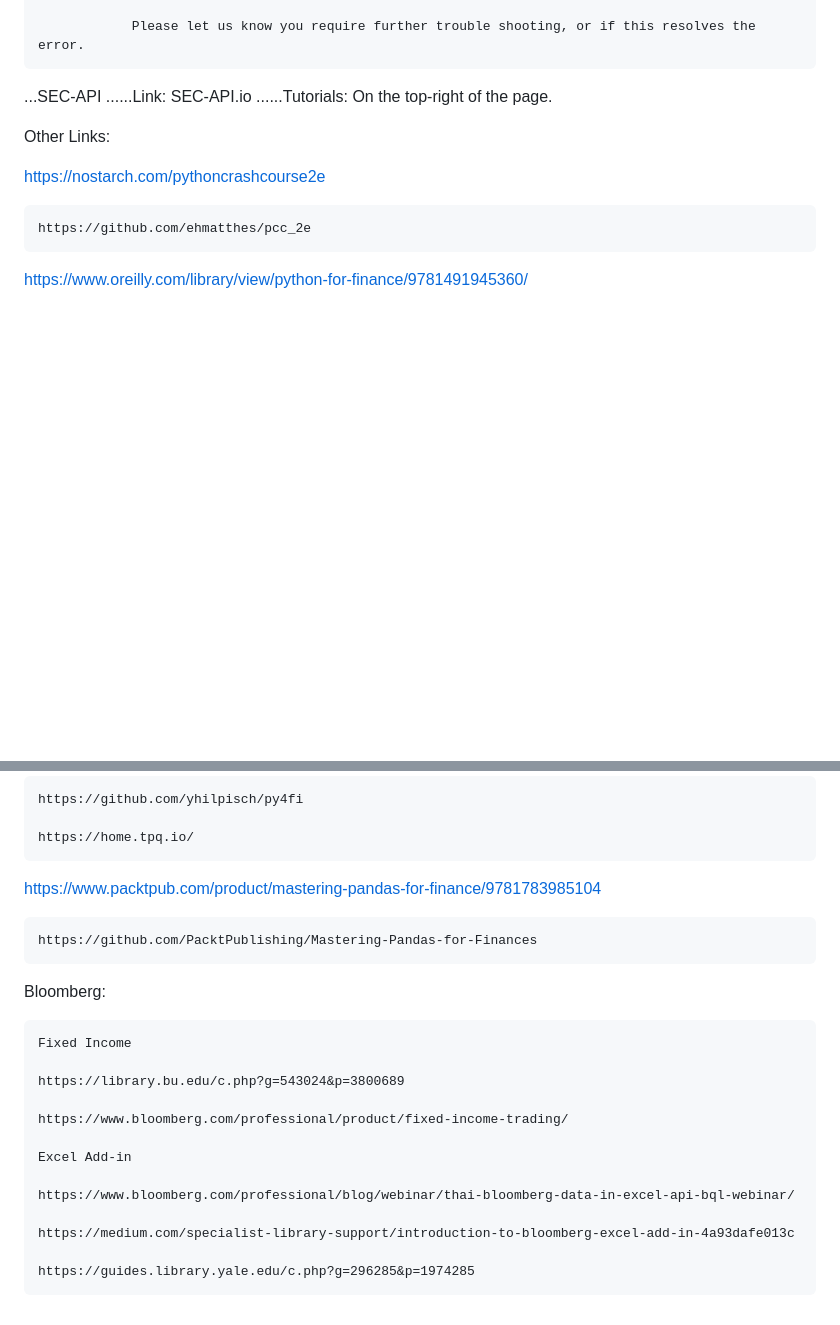
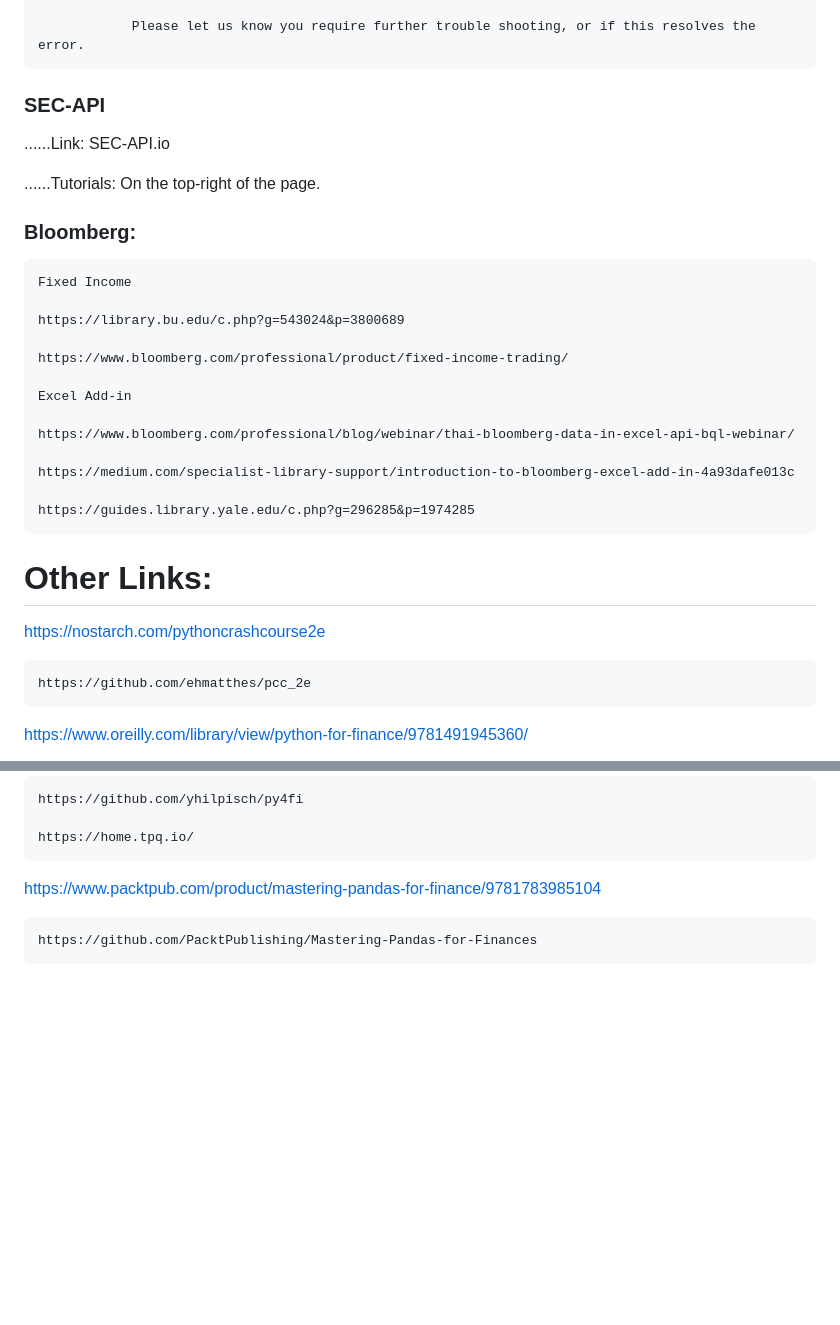
Before and after one commit to CinderZhang/DataAnalytics, a Markdown page: readme.md, 2 parts joined by grey strips. GitHub-like rendering; blank space fills up the shorter version.

```diff
--- a/readme.md
+++ b/readme.md
@@ -24,12 +38,30 @@ Main Data Source and documentation
                 The "Stanza" for EZproxy, described in https://wrds-www.wharton.upenn.edu/pages/support/support-articles/miscellaneous/proxy-connections/configuring-ezproxy/, is needed for EZProxy to work with our cookies correctly.
 
                 Please let us know you require further trouble shooting, or if this resolves the error.
-...SEC-API
-......Link: SEC-API.io
+### SEC-API
+
+......Link:
+        SEC-API.io
+
 ......Tutorials: On the top-right of the page.
 
+### Bloomberg:
 
-Other Links:
+    Fixed Income
+
+    https://library.bu.edu/c.php?g=543024&p=3800689
+
+    https://www.bloomberg.com/professional/product/fixed-income-trading/
+
+    Excel Add-in
+
+    https://www.bloomberg.com/professional/blog/webinar/thai-bloomberg-data-in-excel-api-bql-webinar/
+
+    https://medium.com/specialist-library-support/introduction-to-bloomberg-excel-add-in-4a93dafe013c
+
+    https://guides.library.yale.edu/c.php?g=296285&p=1974285
+
+# Other Links:
 
 
 https://nostarch.com/pythoncrashcourse2e
@@ -45,19 +77,3 @@ https://www.oreilly.com/library/view/python-for-finance/9781491945360/
 https://www.packtpub.com/product/mastering-pandas-for-finance/9781783985104
 
     https://github.com/PacktPublishing/Mastering-Pandas-for-Finances
-
-Bloomberg:
-
-    Fixed Income
-
-    https://library.bu.edu/c.php?g=543024&p=3800689
-
-    https://www.bloomberg.com/professional/product/fixed-income-trading/
-
-    Excel Add-in
-
-    https://www.bloomberg.com/professional/blog/webinar/thai-bloomberg-data-in-excel-api-bql-webinar/
-
-    https://medium.com/specialist-library-support/introduction-to-bloomberg-excel-add-in-4a93dafe013c
-
-    https://guides.library.yale.edu/c.php?g=296285&p=1974285
```
Also changed, not shown: other parts of readme.md (+18 -4 lines).
